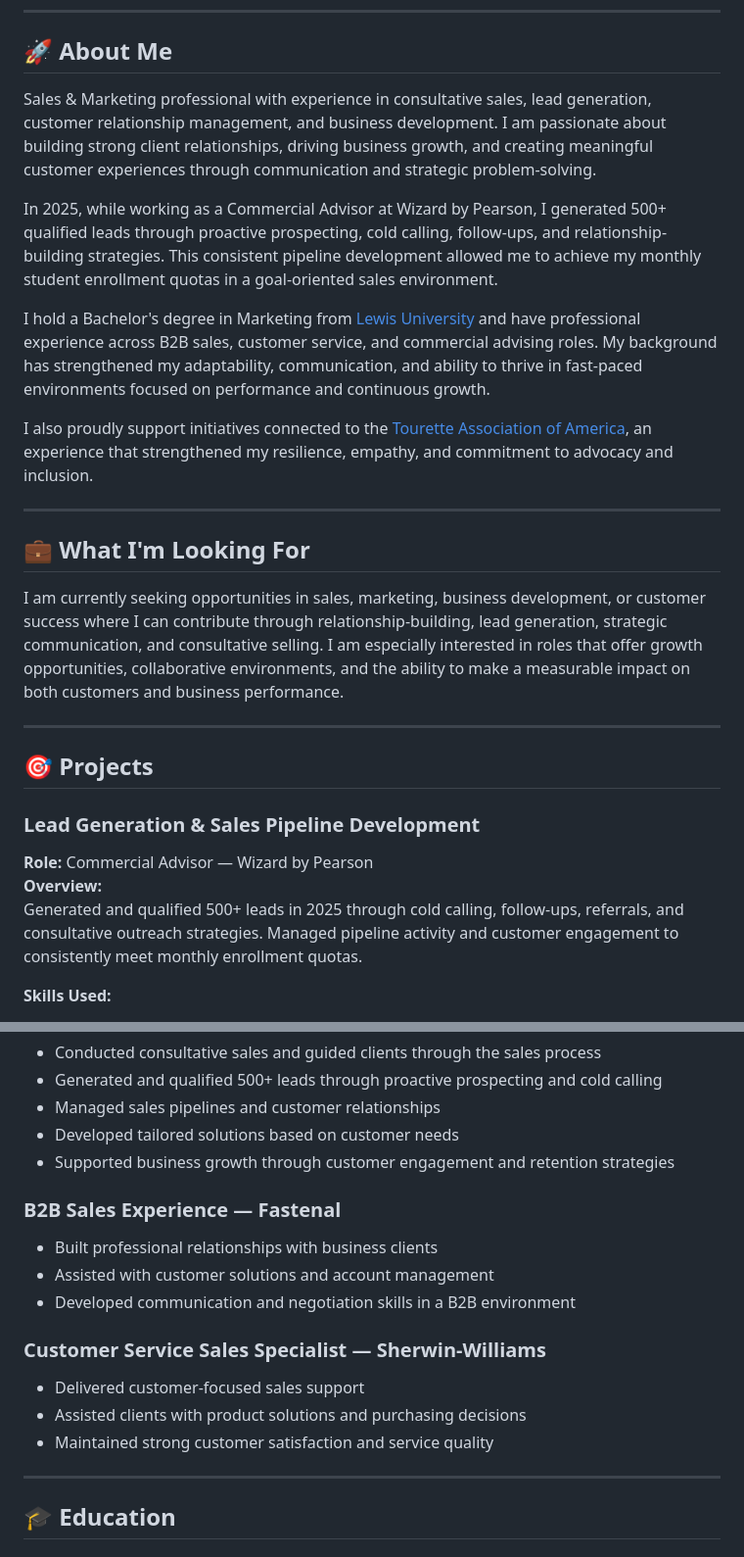
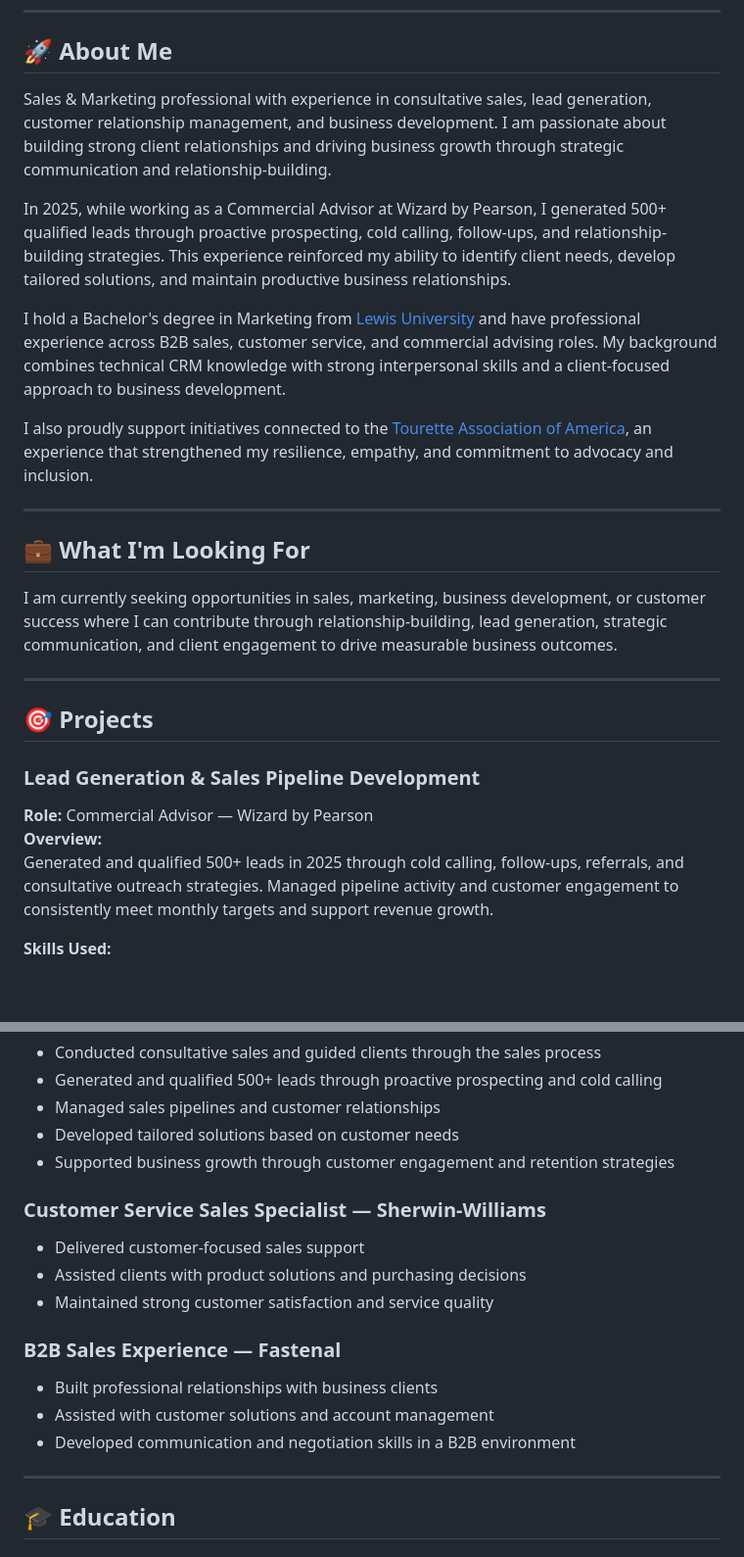
Before and after one commit to pedrocavour-hub/Cavour-Portfolio-2026, a Markdown page: README.md, 2 parts joined by grey strips. Shown at 98% size. GitHub-like rendering; blank space fills up the shorter version.

Commit message:
Update Professional Experience section with corrected order and content

```diff
--- a/README.md
+++ b/README.md
@@ -6,11 +6,11 @@
 
 ## 🚀 About Me
 
-Sales & Marketing professional with experience in consultative sales, lead generation, customer relationship management, and business development. I am passionate about building strong client relationships, driving business growth, and creating meaningful customer experiences through communication and strategic problem-solving.
+Sales & Marketing professional with experience in consultative sales, lead generation, customer relationship management, and business development. I am passionate about building strong client relationships and driving business growth through strategic communication and relationship-building.
 
-In 2025, while working as a Commercial Advisor at Wizard by Pearson, I generated 500+ qualified leads through proactive prospecting, cold calling, follow-ups, and relationship-building strategies. This consistent pipeline development allowed me to achieve my monthly student enrollment quotas in a goal-oriented sales environment.
+In 2025, while working as a Commercial Advisor at Wizard by Pearson, I generated 500+ qualified leads through proactive prospecting, cold calling, follow-ups, and relationship-building strategies. This experience reinforced my ability to identify client needs, develop tailored solutions, and maintain productive business relationships.
 
-I hold a Bachelor's degree in Marketing from [Lewis University](https://www.lewisu.edu) and have professional experience across B2B sales, customer service, and commercial advising roles. My background has strengthened my adaptability, communication, and ability to thrive in fast-paced environments focused on performance and continuous growth.
+I hold a Bachelor's degree in Marketing from [Lewis University](https://www.lewisu.edu) and have professional experience across B2B sales, customer service, and commercial advising roles. My background combines technical CRM knowledge with strong interpersonal skills and a client-focused approach to business development.
 
 I also proudly support initiatives connected to the [Tourette Association of America](https://tourette.org), an experience that strengthened my resilience, empathy, and commitment to advocacy and inclusion.
 
@@ -18,7 +18,7 @@ I also proudly support initiatives connected to the [Tourette Association of Ame
 
 ## 💼 What I'm Looking For
 
-I am currently seeking opportunities in sales, marketing, business development, or customer success where I can contribute through relationship-building, lead generation, strategic communication, and consultative selling. I am especially interested in roles that offer growth opportunities, collaborative environments, and the ability to make a measurable impact on both customers and business performance.
+I am currently seeking opportunities in sales, marketing, business development, or customer success where I can contribute through relationship-building, lead generation, strategic communication, and client engagement to drive measurable business outcomes.
 
 ---
 
@@ -27,7 +27,7 @@ I am currently seeking opportunities in sales, marketing, business development,
 ### Lead Generation & Sales Pipeline Development
 **Role:** Commercial Advisor — Wizard by Pearson
 **Overview:**
-Generated and qualified 500+ leads in 2025 through cold calling, follow-ups, referrals, and consultative outreach strategies. Managed pipeline activity and customer engagement to consistently meet monthly enrollment quotas.
+Generated and qualified 500+ leads in 2025 through cold calling, follow-ups, referrals, and consultative outreach strategies. Managed pipeline activity and customer engagement to consistently meet monthly targets and support revenue growth.
 
 **Skills Used:**
 - Lead Generation
@@ -90,15 +90,15 @@ Developed long-term relationships with prospective and active students by identi
 - Developed tailored solutions based on customer needs
 - Supported business growth through customer engagement and retention strategies
 
+### Customer Service Sales Specialist — Sherwin-Williams
+- Delivered customer-focused sales support
+- Assisted clients with product solutions and purchasing decisions
+- Maintained strong customer satisfaction and service quality
+
 ### B2B Sales Experience — Fastenal
 - Built professional relationships with business clients
 - Assisted with customer solutions and account management
 - Developed communication and negotiation skills in a B2B environment
-
-### Customer Service Sales Specialist — Sherwin-Williams
-- Delivered customer-focused sales support
-- Assisted clients with product solutions and purchasing decisions
-- Maintained strong customer satisfaction and service quality
 
 ---
 
```
